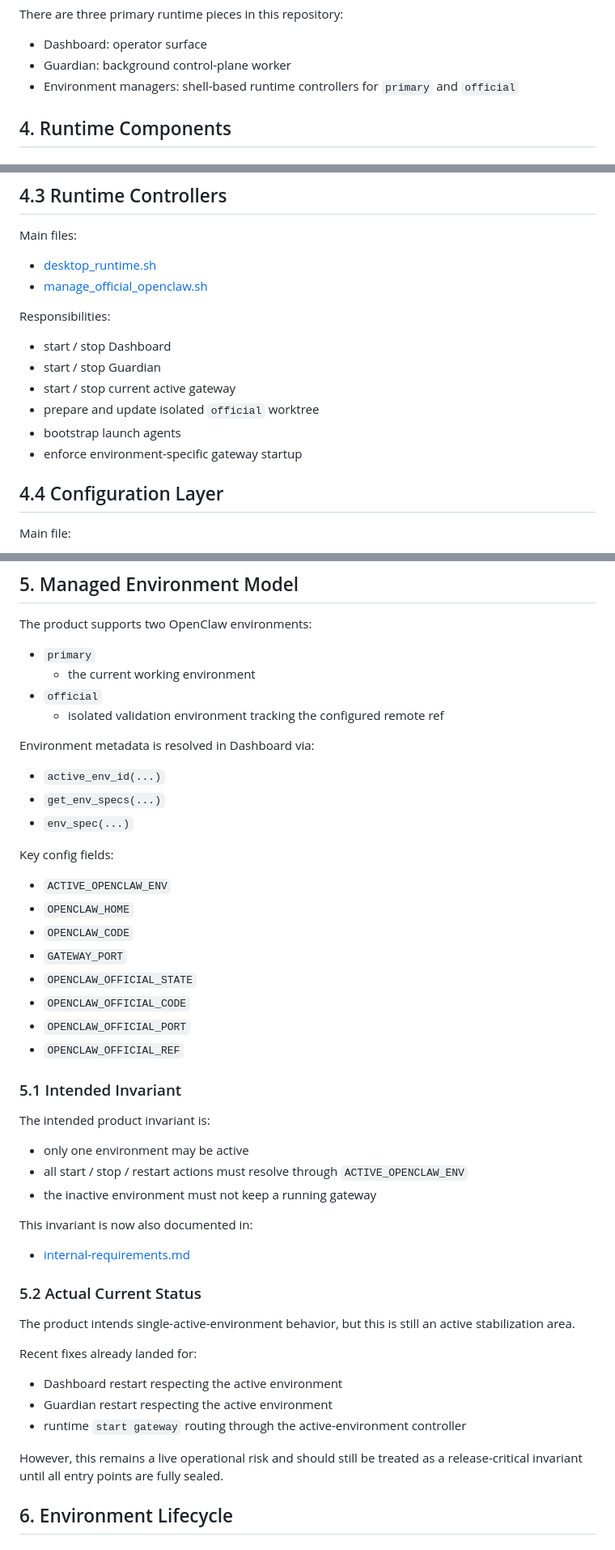
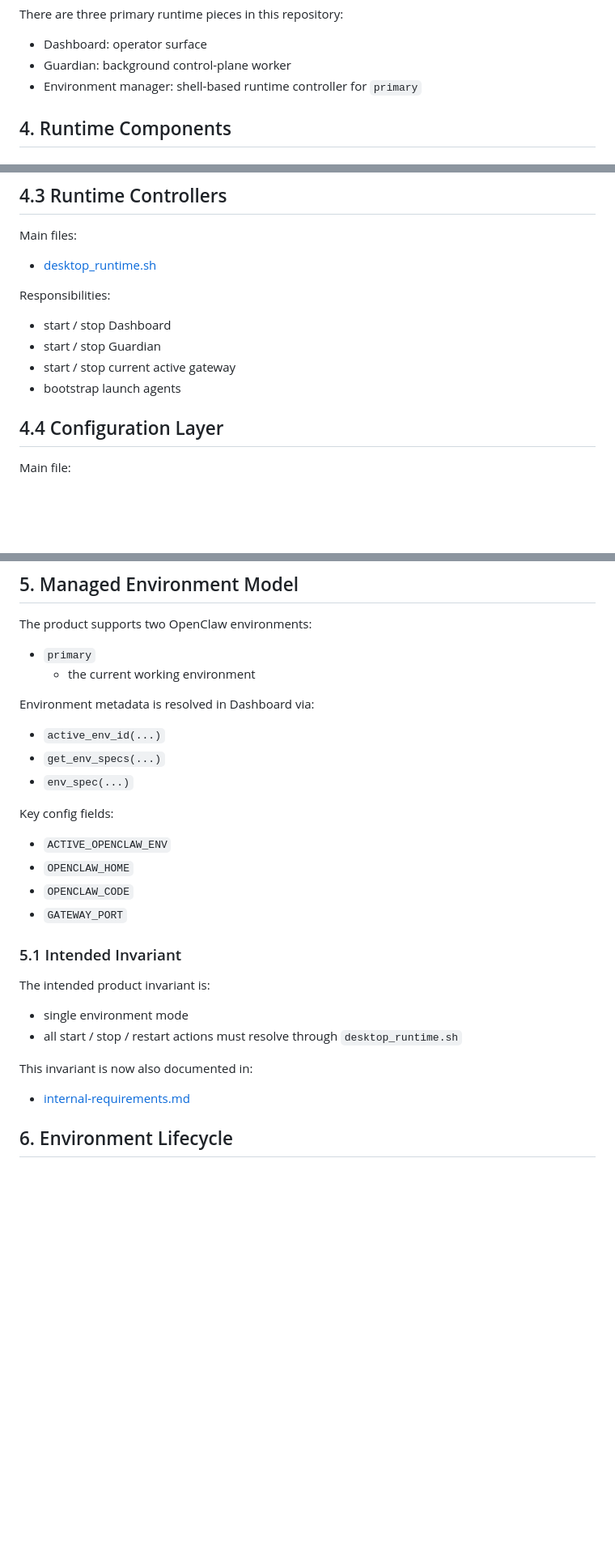
Before and after one commit to DreamOfXM/openclaw-health-monitor, a Markdown page: docs/product-architecture.md, 3 parts joined by grey strips. Shown at 81% size. Drawn GitHub-style; blank space fills up the shorter version.

```diff
--- a/docs/product-architecture.md
+++ b/docs/product-architecture.md
@@ -102,7 +101,7 @@ There are three primary runtime pieces in this repository:
 
 - Dashboard: operator surface
 - Guardian: background control-plane worker
-- Environment managers: shell-based runtime controllers for `primary` and `official`
+- Environment manager: shell-based runtime controller for `primary`
 
 ## 4. Runtime Components
 
@@ -159,16 +158,13 @@ Guardian is the core automation loop of the product.
 Main files:
 
 - [desktop_runtime.sh](/Users/hangzhou/openclaw-health-monitor/desktop_runtime.sh)
-- [manage_official_openclaw.sh](/Users/hangzhou/openclaw-health-monitor/manage_official_openclaw.sh)
 
 Responsibilities:
 
 - start / stop Dashboard
 - start / stop Guardian
 - start / stop current active gateway
-- prepare and update isolated `official` worktree
 - bootstrap launch agents
-- enforce environment-specific gateway startup
 
 ## 4.4 Configuration Layer
 
@@ -214,8 +210,6 @@ The product supports two OpenClaw environments:
 
 - `primary`
   - the current working environment
-- `official`
-  - isolated validation environment tracking the configured remote ref
 
 Environment metadata is resolved in Dashboard via:
 
@@ -229,34 +223,17 @@ Key config fields:
 - `OPENCLAW_HOME`
 - `OPENCLAW_CODE`
 - `GATEWAY_PORT`
-- `OPENCLAW_OFFICIAL_STATE`
-- `OPENCLAW_OFFICIAL_CODE`
-- `OPENCLAW_OFFICIAL_PORT`
-- `OPENCLAW_OFFICIAL_REF`
 
 ### 5.1 Intended Invariant
 
 The intended product invariant is:
 
-- only one environment may be active
-- all start / stop / restart actions must resolve through `ACTIVE_OPENCLAW_ENV`
-- the inactive environment must not keep a running gateway
+- single environment mode
+- all start / stop / restart actions must resolve through `desktop_runtime.sh`
 
 This invariant is now also documented in:
 
 - [internal-requirements.md](/Users/hangzhou/openclaw-health-monitor/docs/internal-requirements.md)
-
-### 5.2 Actual Current Status
-
-The product intends single-active-environment behavior, but this is still an active stabilization area.
-
-Recent fixes already landed for:
-
-- Dashboard restart respecting the active environment
-- Guardian restart respecting the active environment
-- runtime `start gateway` routing through the active-environment controller
-
-However, this remains a live operational risk and should still be treated as a release-critical invariant until all entry points are fully sealed.
 
 ## 6. Environment Lifecycle
 
```
Also changed, not shown: other parts of docs/product-architecture.md (+8 -47 lines).
